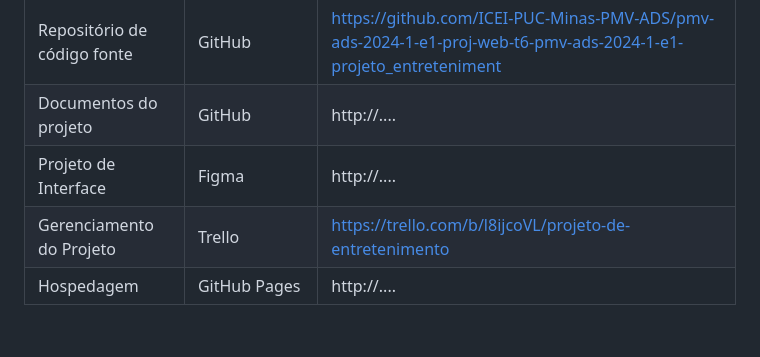
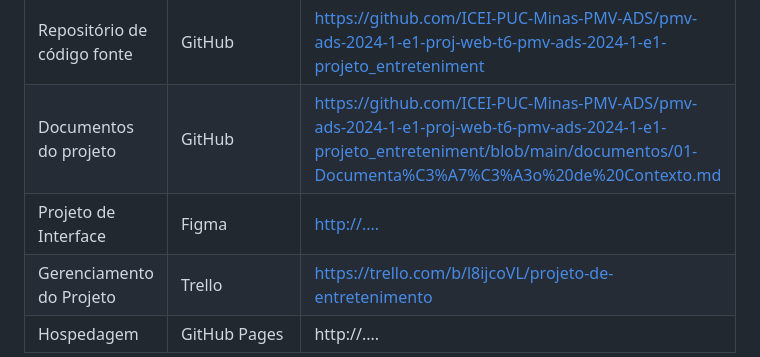
Before and after one commit to ICEI-PUC-Minas-PMV-ADS/pmv-ads-2024-1-e1-proj-web-t6-pmv-ads-2024-1-e1-projeto_entreteniment, a Markdown page: documentos/03-Metodologia.md, the part around the change. GitHub-like rendering; blank space fills up the shorter version.

```diff
--- a/documentos/03-Metodologia.md
+++ b/documentos/03-Metodologia.md
@@ -56,8 +56,8 @@ Os artefatos do projeto são desenvolvidos a partir de diversas plataformas e a
 | AMBIENTE                            | PLATAFORMA                         | LINK DE ACESSO                         |
 |-------------------------------------|------------------------------------|----------------------------------------|
 | Repositório de código fonte         | GitHub                             | https://github.com/ICEI-PUC-Minas-PMV-ADS/pmv-ads-2024-1-e1-proj-web-t6-pmv-ads-2024-1-e1-projeto_entreteniment                          |
-| Documentos do projeto               | GitHub                             | http://....                            |
-| Projeto de Interface                | Figma                              | http://....                            |
+| Documentos do projeto               | GitHub                             | https://github.com/ICEI-PUC-Minas-PMV-ADS/pmv-ads-2024-1-e1-proj-web-t6-pmv-ads-2024-1-e1-projeto_entreteniment/blob/main/documentos/01-Documenta%C3%A7%C3%A3o%20de%20Contexto.md                            |
+| Projeto de Interface                | Figma                              | [http://.... ](https://github.com/ICEI-PUC-Minas-PMV-ADS/pmv-ads-2024-1-e1-proj-web-t6-pmv-ads-2024-1-e1-projeto_entreteniment/blob/main/documentos/02-Especifica%C3%A7%C3%A3o%20do%20Projeto.md)                           |
 | Gerenciamento do Projeto            | Trello                             | https://trello.com/b/l8ijcoVL/projeto-de-entretenimento                            |
 | Hospedagem                          | GitHub Pages                       | http://....                            |
 
```
